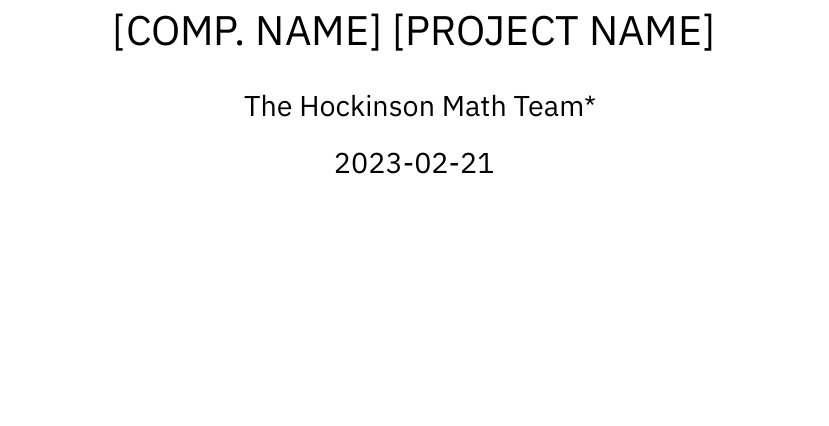
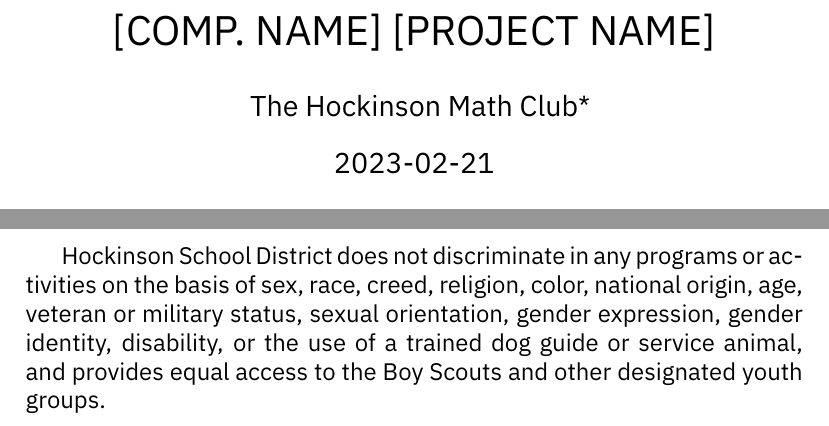
Before and after one commit to hockinson/template, a LaTeX document (template.tex): part of page 1 of 8 before the commit and two parts of pages 1 and 9 of 9 after it, the two joined at a grey line, cut so that both start at the same text, the shorter picture padded with empty space. Compiled offline with XeLaTeX.

Commit message:
Fixes for branding

```diff
--- a/template.tex
+++ b/template.tex
@@ -10,7 +10,7 @@
 
 \documentclass[12pt, letterpaper]{article}
 \title{[COMP. NAME] [PROJECT NAME]}
-\author{The Hockinson Math Team\thanks{Funded by Hockinson High School}}
+\author{The Hockinson Math Club\thanks{Funded by Hockinson High School}}
 \date{2023-02-21}
 
 \setcounter{secnumdepth}{0}                % Set section depth to 0, fixes ToC
@@ -75,3 +76,10 @@
 % FIXME: Add bibliography.
 
+Hockinson School District does not discriminate in any programs
+or activities on the basis of sex, race, creed, religion, color,
+national origin, age, veteran or military status, sexual
+orientation, gender expression, gender identity, disability, or the
+use of a trained dog guide or service animal, and provides equal
+access to the Boy Scouts and other designated youth groups.
+
 \end{document}
```
Also changed, not shown: template.tex (3 more changed lines).
